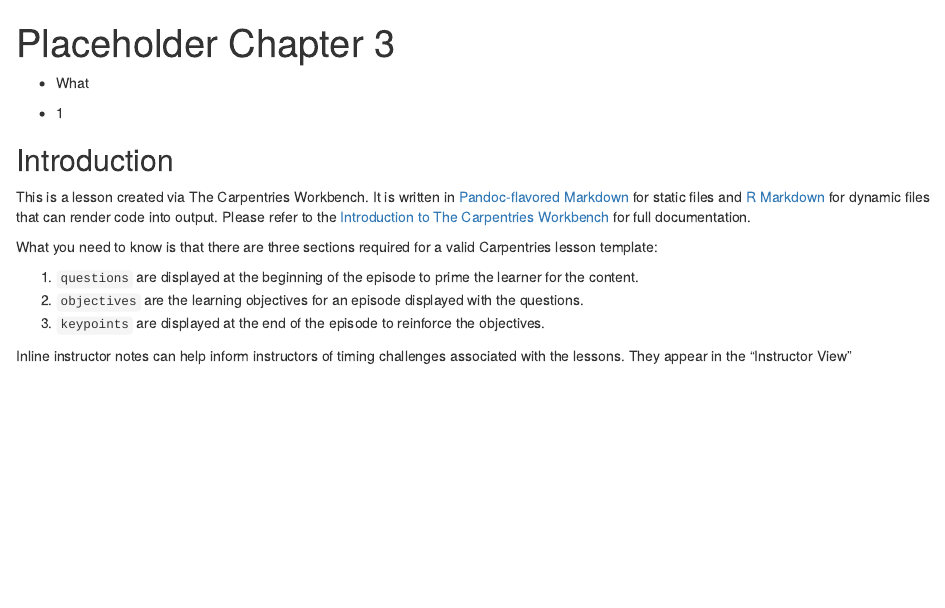
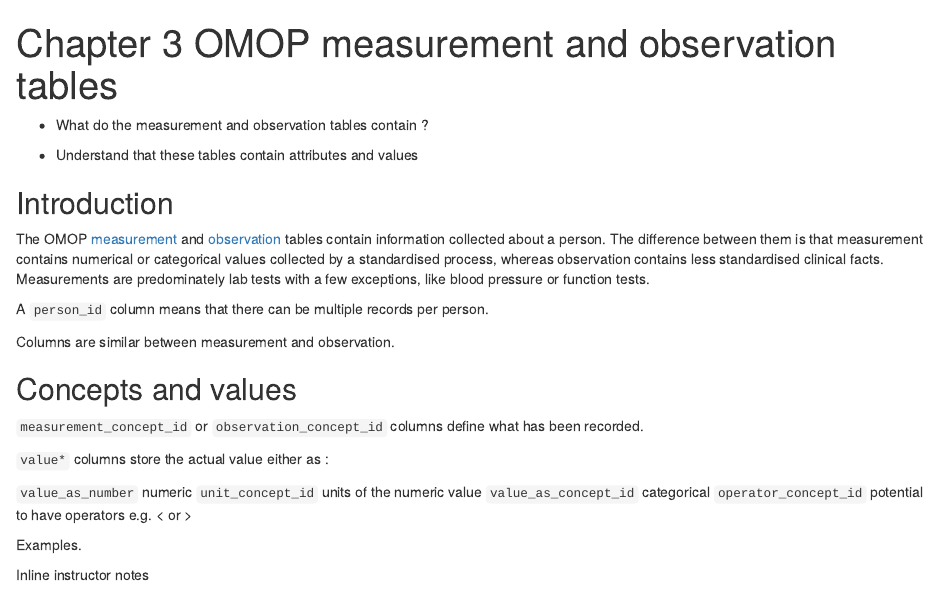
Before and after one commit to SAFEHR-data/omop-carpentries, an R Markdown document (episodes/chapter3measurement_observation.Rmd): the page in a window 1100 px wide, from its top. Rendered offline with R 4.5, knitr and Pandoc, with nearby package versions; badge pictures from the web are left out.

Commit message:
add intro text

```diff
--- a/episodes/chapter3measurement_observation.Rmd
+++ b/episodes/chapter3measurement_observation.Rmd
@@ -1,44 +1,49 @@
 ---
-title: "Placeholder Chapter 3"
+title: "Chapter 3 OMOP measurement and observation tables"
 teaching: 0
 exercises: 0
 ---
 
 :::::::::::::::::::::::::::::::::::::: questions
 
-- What
+- What do the measurement and observation tables contain ?
 
 ::::::::::::::::::::::::::::::::::::::::::::::::
 
 ::::::::::::::::::::::::::::::::::::: objectives
 
-- 1
+- Understand that these tables contain attributes and values
 
 ::::::::::::::::::::::::::::::::::::::::::::::::
 
 ## Introduction
 
-This is a lesson created via The Carpentries Workbench. It is written in
-[Pandoc-flavored Markdown](https://pandoc.org/MANUAL.txt) for static files and
-[R Markdown][r-markdown] for dynamic files that can render code into output.
-Please refer to the [Introduction to The Carpentries
-Workbench](https://carpentries.github.io/sandpaper-docs/) for full documentation.
+The OMOP [measurement](https://ohdsi.github.io/CommonDataModel/cdm54.html#measurement) and [observation](https://ohdsi.github.io/CommonDataModel/cdm54.html#observation) tables contain information collected about a person. The difference between them is that measurement contains numerical or categorical values collected by a standardised process, whereas observation contains less standardised clinical facts. Measurements are predominately lab tests with a few exceptions, like blood pressure or function tests.
 
-What you need to know is that there are three sections required for a valid
-Carpentries lesson template:
+A `person_id` column means that there can be multiple records per person.
 
- 1. `questions` are displayed at the beginning of the episode to prime the
-    learner for the content.
- 2. `objectives` are the learning objectives for an episode displayed with
-    the questions.
- 3. `keypoints` are displayed at the end of the episode to reinforce the
-    objectives.
+Columns are similar between measurement and observation.
+
+## Concepts and values
+
+`measurement_concept_id` or `observation_concept_id` columns define what has been recorded.
+
+`value*` columns store the actual value either as :
+
+`value_as_number`       numeric
+`unit_concept_id`       units of the numeric value
+`value_as_concept_id`   categorical
+`operator_concept_id`   potential to have operators e.g. < or >
+
+
+Examples.
+
+
+
 
 :::::::::::::::::::::::::::::::::::::::::::::::::::::::::::::::::::: instructor
 
-Inline instructor notes can help inform instructors of timing challenges
-associated with the lessons. They appear in the "Instructor View"
-
+Inline instructor notes
 ::::::::::::::::::::::::::::::::::::::::::::::::::::::::::::::::::::::::::::::::
 
 ::::::::::::::::::::::::::::::::::::: challenge
```
